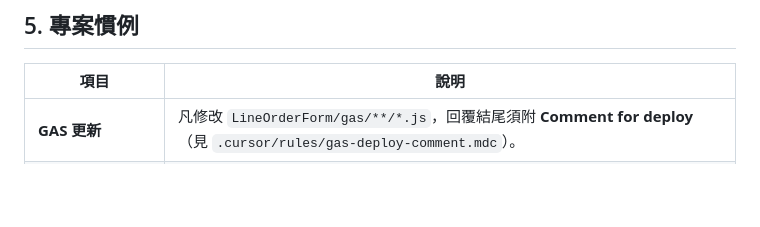
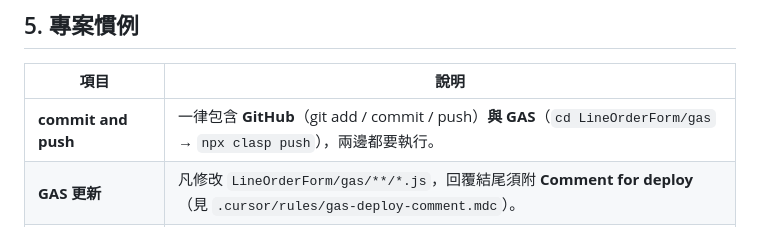
Before and after one commit to chyuanwei/orderform, a Markdown page: .cursor/CONTEXT.md, the part around the change. Rendered like a GitHub page; blank space fills up the shorter version.

```diff
--- a/.cursor/CONTEXT.md
+++ b/.cursor/CONTEXT.md
@@ -86,6 +86,7 @@
 
 | 項目 | 說明 |
 |------|------|
+| **commit and push** | 一律包含 **GitHub**（git add / commit / push）**與 GAS**（`cd LineOrderForm/gas` → `npx clasp push`），兩邊都要執行。 |
 | **GAS 更新** | 凡修改 `LineOrderForm/gas/**/*.js`，回覆結尾須附 **Comment for deploy**（見 `.cursor/rules/gas-deploy-comment.mdc`）。 |
 | **GAS 執行 vs 版本控制** | 實際執行在 GAS 平台（clasp push）；GitHub 用於版本控制、備份與協作。 |
 | **Utils.js** | 含 `filterDebugRows` 抽離供 Jest 測試；`if (typeof module...)` 區塊僅 Node 執行，GAS 不執行。 |
```
